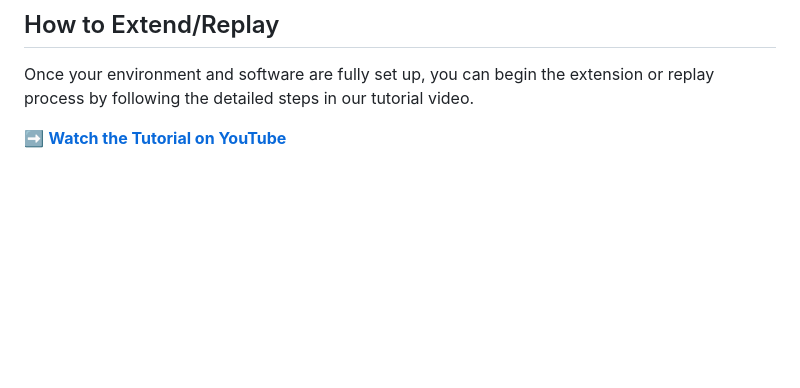
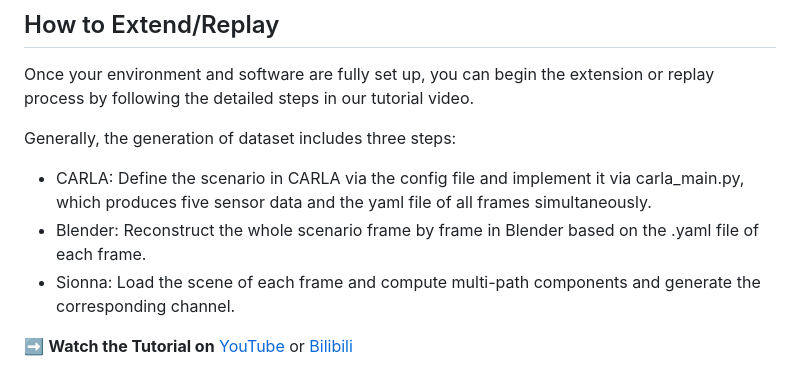
Before and after one commit to le-liang/Multimodal-Wireless, a Markdown page: README.md, the part around the change. GitHub-like rendering; blank space fills up the shorter version.

```diff
--- a/README.md
+++ b/README.md
@@ -77,4 +77,9 @@ This project is compatible with a specific version of the CARLA simulator.
 
 Once your environment and software are fully set up, you can begin the extension or replay process by following the detailed steps in our tutorial video.
 
-➡️ **[Watch the Tutorial on YouTube](https://www.youtube.com/watch?v=dxxxx)**
+Generally, the generation of dataset includes three steps:
+- CARLA: Define the scenario in CARLA via the config file and implement it via carla_main.py, which produces five sensor data and the yaml file of all frames simultaneously.
+- Blender: Reconstruct the whole scenario frame by frame in Blender based on the .yaml file of each frame.
+- Sionna: Load the scene of each frame and compute multi-path components and generate the corresponding channel.
+
+➡️ **Watch the Tutorial on** [YouTube](https://youtu.be/M0qTrLj61aM) or [Bilibili](https://www.bilibili.com/video/BV1r11nBGEaV/?spm_id_from=333.1387.homepage.video_card.click&vd_source=96080c7f8528346ec45df46d67c8d3e1)
```
